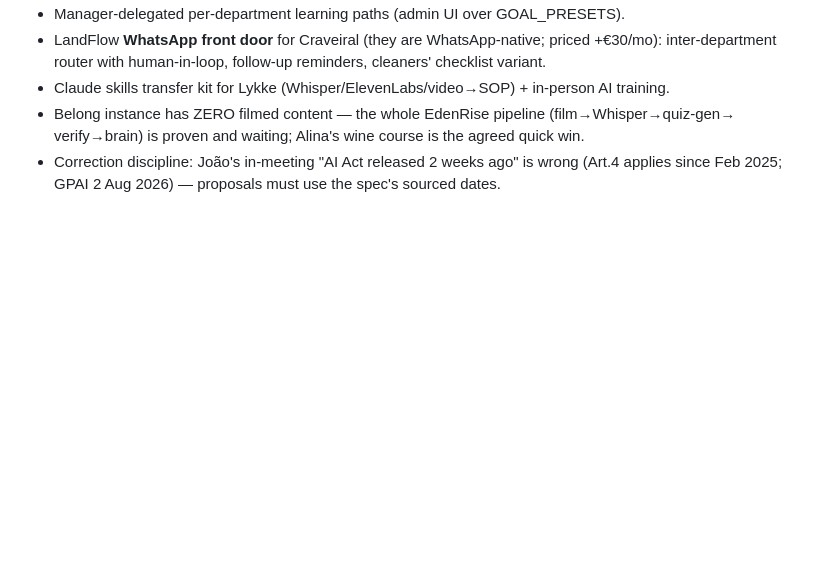
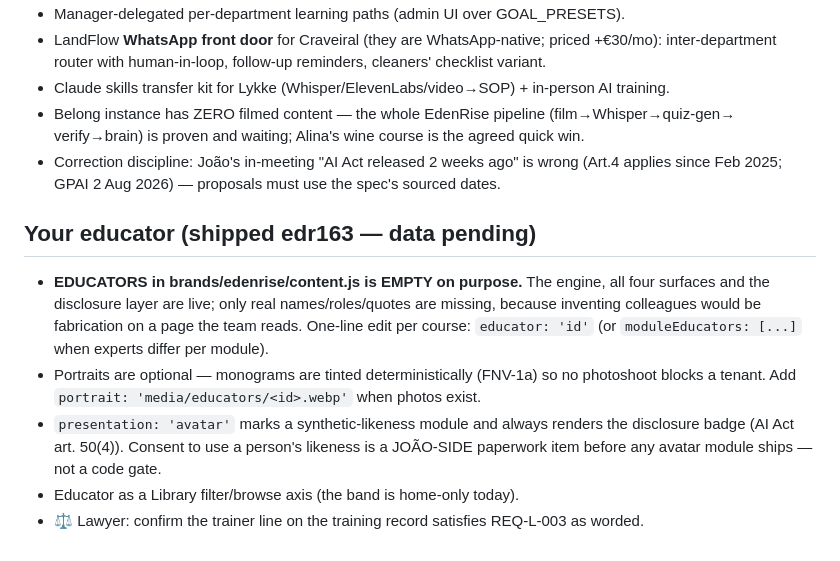
Before and after one commit to meridante-dev/lumina-learning, a Markdown page: FUTURE-LEDGER.md, the part around the change. Drawn GitHub-style; blank space fills up the shorter version.

Commit message:
Ledger: educator data + likeness-consent are the open items behind edr163
Co-Authored-By: Claude Fable 5 <noreply@anthropic.com>

```diff
--- a/FUTURE-LEDGER.md
+++ b/FUTURE-LEDGER.md
@@ -66,3 +66,16 @@ Updated 2026-08-03. Remove items only when done, never when merely old.*
   verify→brain) is proven and waiting; Alina's wine course is the agreed quick win.
 - Correction discipline: João's in-meeting "AI Act released 2 weeks ago" is wrong (Art.4 applies
   since Feb 2025; GPAI 2 Aug 2026) — proposals must use the spec's sourced dates.
+
+## Your educator (shipped edr163 — data pending)
+- **EDUCATORS in brands/edenrise/content.js is EMPTY on purpose.** The engine, all four surfaces
+  and the disclosure layer are live; only real names/roles/quotes are missing, because inventing
+  colleagues would be fabrication on a page the team reads. One-line edit per course:
+  `educator: 'id'` (or `moduleEducators: [...]` when experts differ per module).
+- Portraits are optional — monograms are tinted deterministically (FNV-1a) so no photoshoot blocks
+  a tenant. Add `portrait: 'media/educators/<id>.webp'` when photos exist.
+- `presentation: 'avatar'` marks a synthetic-likeness module and always renders the disclosure
+  badge (AI Act art. 50(4)). Consent to use a person's likeness is a JOÃO-SIDE paperwork item
+  before any avatar module ships — not a code gate.
+- Educator as a Library filter/browse axis (the band is home-only today).
+- ⚖️ Lawyer: confirm the trainer line on the training record satisfies REQ-L-003 as worded.
```
